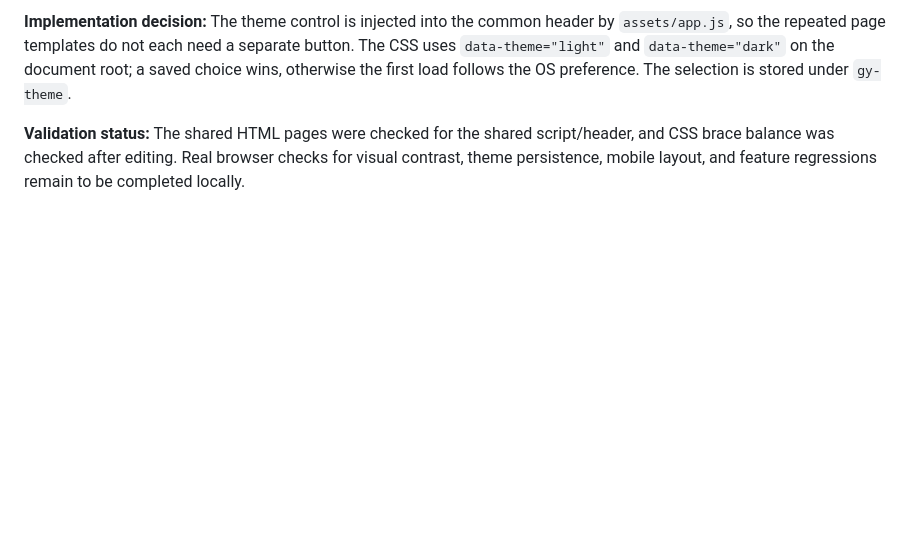
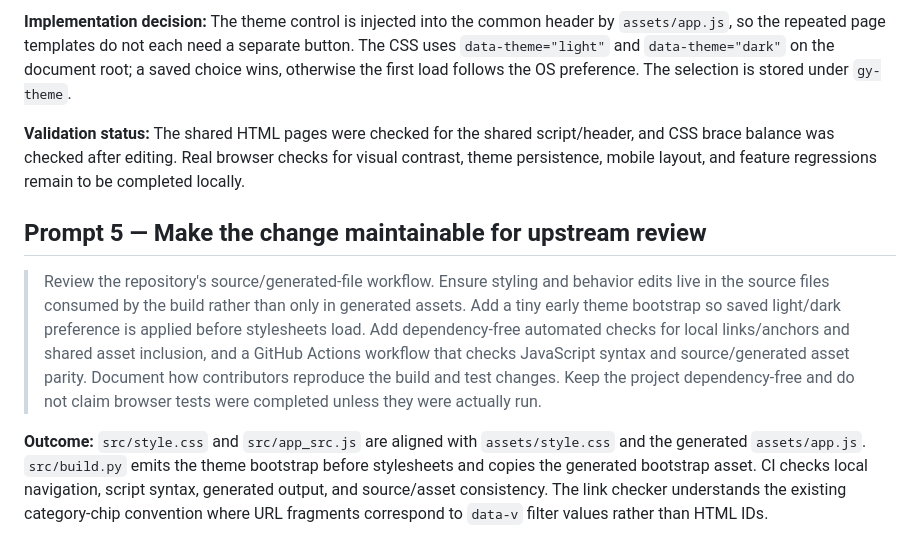
Before and after one commit to Chetan-code-lrca/gyaanify, a Markdown page: AI_PROMPT_LOG.md, the part around the change. Drawn GitHub-style; blank space fills up the shorter version.

Commit message:
Log maintainability and CI design prompt

```diff
--- a/AI_PROMPT_LOG.md
+++ b/AI_PROMPT_LOG.md
@@ -40,3 +40,9 @@ Do not report the work as fully validated until these browser checks are complet
 **Implementation decision:** The theme control is injected into the common header by `assets/app.js`, so the repeated page templates do not each need a separate button. The CSS uses `data-theme="light"` and `data-theme="dark"` on the document root; a saved choice wins, otherwise the first load follows the OS preference. The selection is stored under `gy-theme`.
 
 **Validation status:** The shared HTML pages were checked for the shared script/header, and CSS brace balance was checked after editing. Real browser checks for visual contrast, theme persistence, mobile layout, and feature regressions remain to be completed locally.
+
+## Prompt 5 — Make the change maintainable for upstream review
+
+> Review the repository's source/generated-file workflow. Ensure styling and behavior edits live in the source files consumed by the build rather than only in generated assets. Add a tiny early theme bootstrap so saved light/dark preference is applied before stylesheets load. Add dependency-free automated checks for local links/anchors and shared asset inclusion, and a GitHub Actions workflow that checks JavaScript syntax and source/generated asset parity. Document how contributors reproduce the build and test changes. Keep the project dependency-free and do not claim browser tests were completed unless they were actually run.
+
+**Outcome:** `src/style.css` and `src/app_src.js` are aligned with `assets/style.css` and the generated `assets/app.js`. `src/build.py` emits the theme bootstrap before stylesheets and copies the generated bootstrap asset. CI checks local navigation, script syntax, generated output, and source/asset consistency. The link checker understands the existing category-chip convention where URL fragments correspond to `data-v` filter values rather than HTML IDs.
```
